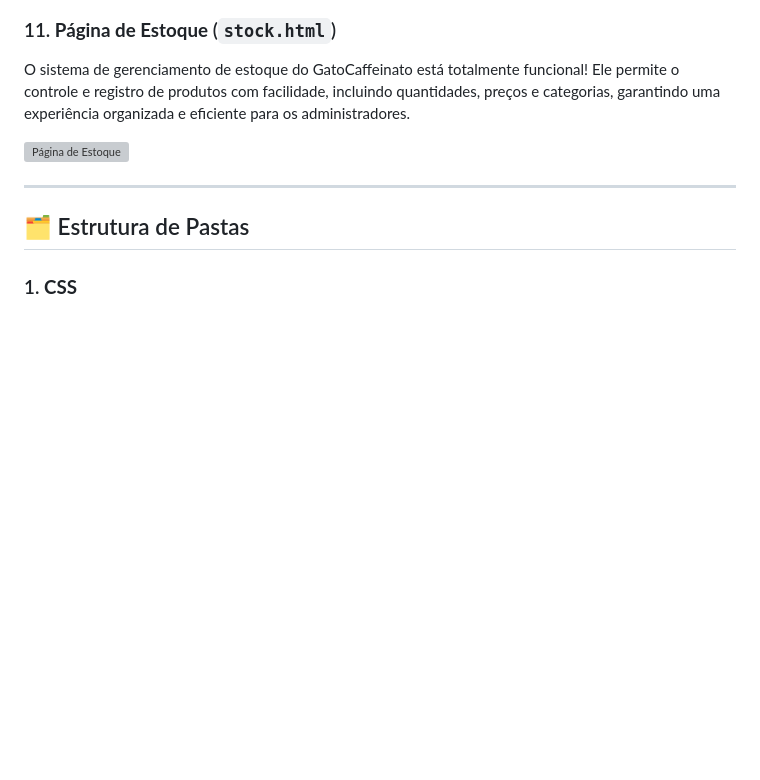
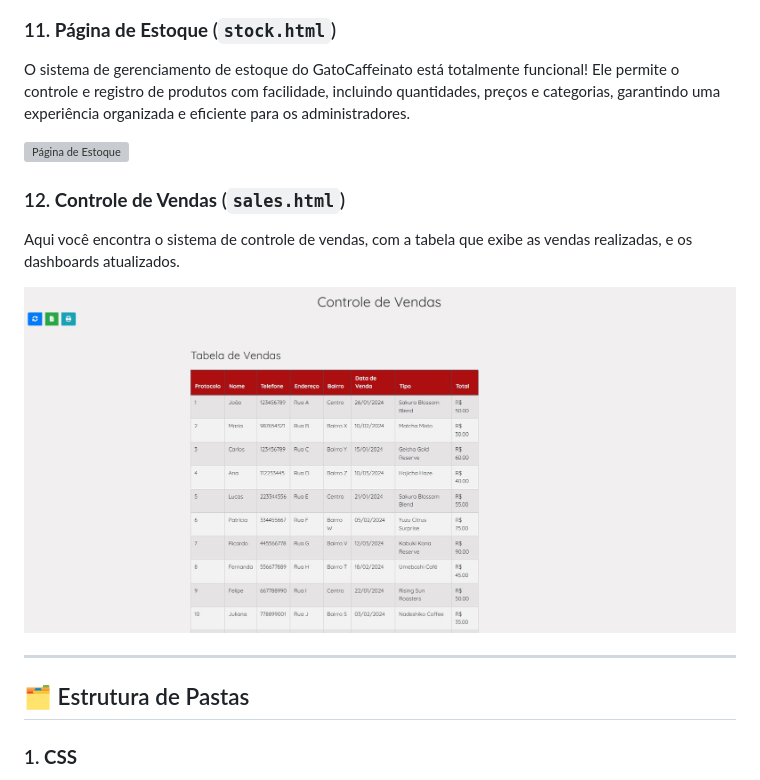
Before and after one commit to monnikys/monnikys.github.io, a Markdown page: README.md, the part around the change. GitHub-like rendering; pictures changed too: site/sales.jpg; blank space fills up the shorter version; grey boxes are pictures that could not be loaded.

Commit message:
REAME

```diff
--- a/README.md
+++ b/README.md
@@ -70,6 +70,10 @@ O sistema de gerenciamento de estoque do GatoCaffeinato está totalmente funcion
 
 ![Página de Estoque](site/stock.jpg)
 
+### 12. **Controle de Vendas** (`sales.html`)
+Aqui você encontra o sistema de controle de vendas, com a tabela que exibe as vendas realizadas, e os dashboards atualizados.
+
+![Controle de Vendas](site/sales.jpg)
 
 ---
 
```
